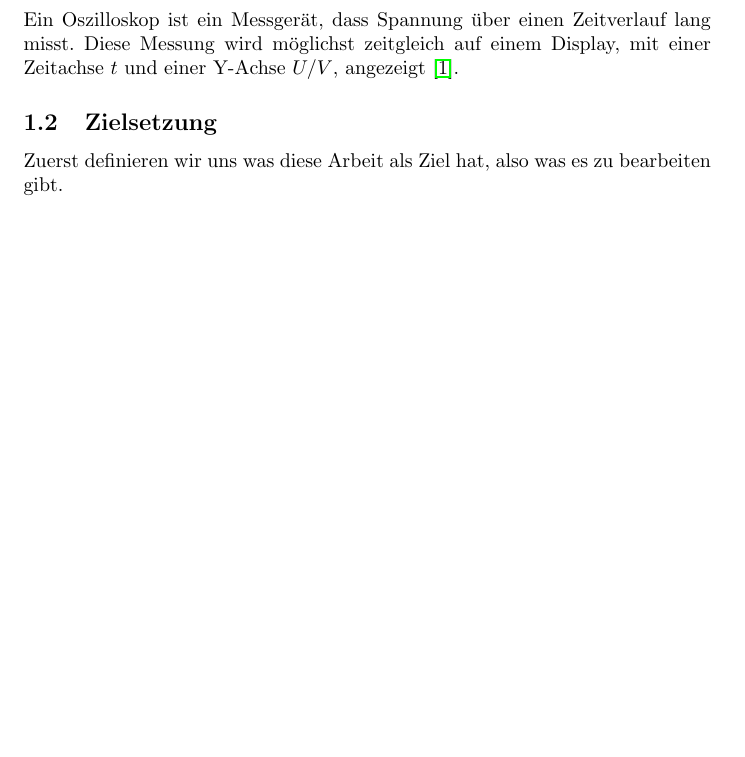
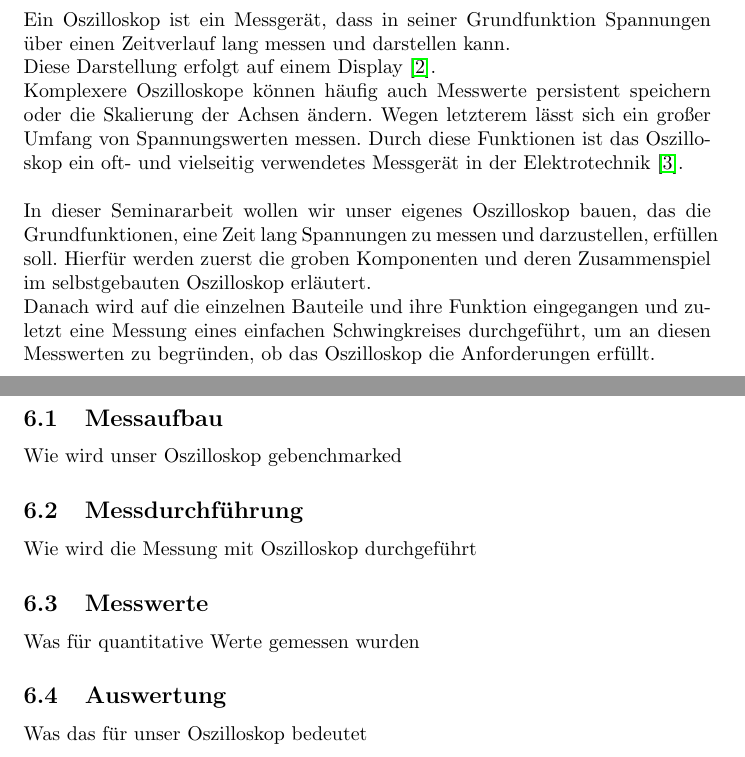
Before and after one commit to gooosz/Oscilloscope, a LaTeX document (Oszilloskop.tex, which reads sections/1-Einleitung.tex, sections/6-Benchmarking.tex): part of page 3 of 11 before the commit and two parts of pages 3 and 8 of 11 after it, the two joined at a grey line, cut so that both start at the same text, the shorter picture padded with empty space. Compiled offline with pdfLaTeX.

Commit message:
Einleitung fertig und neue Quellen

```diff
--- a/Oszilloskop.tex
+++ b/Oszilloskop.tex
@@ -3,9 +3,13 @@
 \usepackage[ngerman]{babel}
 \usepackage{hyperref}
 \usepackage{amsmath}
+\usepackage{url}
+\usepackage[numbers]{natbib}
+\usepackage{graphicx}
+\usepackage[nottoc]{tocbibind} % for adding Bibliography to table of contents
 
 %opening
-\title{Building an oscilloscope using RP Pico to measure an LC-Circuit}
+\title{Oszilloskop mittels Mikrocontroller}
 \author{Len-Marvin Adler, Deniz}
 
 \begin{document}
--- a/sections/1-Einleitung.tex
+++ b/sections/1-Einleitung.tex
@@ -1,13 +1,23 @@
 \section{Einleitung}
 
-\subsection{Einleitung}
-
-Ein Oszilloskop ist ein Messgerät, dass Spannung über einen Zeitverlauf lang misst.
-Diese Messung wird möglichst zeitgleich auf einem Display,
-mit einer Zeitachse $t$ und einer Y-Achse $U/V$, angezeigt
-\cite{knowUrOscilloscope}.
-
-
-\subsection{Zielsetzung}
-
-Zuerst definieren wir uns was diese Arbeit als Ziel hat, also was es zu bearbeiten gibt.
+Ein Oszilloskop ist ein Messgerät, dass in seiner Grundfunktion Spannungen
+über einen Zeitverlauf lang messen und darstellen kann. \newline
+Diese Darstellung erfolgt auf einem Display \cite{KnowUrOscilloscope}. \newline
+%\begin{figure}[htpb]
+%	\centering
+%	\includegraphics[width=\textwidth,height=6cm,keepaspectratio=true]{images/OszilloskopBeispiel.png}
+%	\caption{
+%		Oszilloskop aus \cite{OscilloscopeBild}
+%	}
+%	\label{Label}
+%\end{figure} \newline
+Komplexere Oszilloskope können häufig auch Messwerte persistent speichern oder die Skalierung der Achsen
+ändern. Wegen letzterem lässt sich ein großer Umfang von Spannungswerten messen.
+Durch diese Funktionen ist das Oszilloskop ein oft- und vielseitig verwendetes Messgerät
+in der Elektrotechnik \cite{ETechnikEinfach}. \newline \newline
+In dieser Seminararbeit wollen wir unser eigenes Oszilloskop bauen, das die Grundfunktionen,
+eine Zeit lang Spannungen  zu messen und darzustellen, erfüllen soll.
+Hierfür werden zuerst die groben Komponenten und deren Zusammenspiel im selbstgebauten Oszilloskop erläutert.\newline
+Danach wird auf die einzelnen Bauteile und ihre Funktion eingegangen und
+zuletzt eine Messung eines einfachen Schwingkreises durchgeführt, um an diesen Messwerten zu begründen,
+ob das Oszilloskop die Anforderungen erfüllt.
--- a/sections/6-Benchmarking.tex
+++ b/sections/6-Benchmarking.tex
@@ -1,4 +1,21 @@
 \section{Benchmarking}
+
+\subsection{Messaufbau}
+Wie wird unser Oszilloskop gebenchmarked
+
+\subsection{Messdurchführung}
+
+Wie wird die Messung mit Oszilloskop durchgeführt
+
+\subsection{Messwerte}
+
+Was für quantitative Werte gemessen wurden
+
+\subsection{Auswertung}
+
+Was das für unser Oszilloskop bedeutet
+
+
 
 %% Benchmarking our oscilloscope
 %% vs. a real/professional one
```
Also changed, not shown: bib/bibliography.bib (+17 -1 lines), sections/2-Vorraussetzungen.tex (+1 -1 lines), sections/4-Mikrocontroller.tex (renamed from sections/4-Pico.tex, +8 -4 lines), images/OszilloskopBeispiel.png (added), images/Schematic.png (added), Oszilloskop.tex (4 more changed lines), 1 other file.
